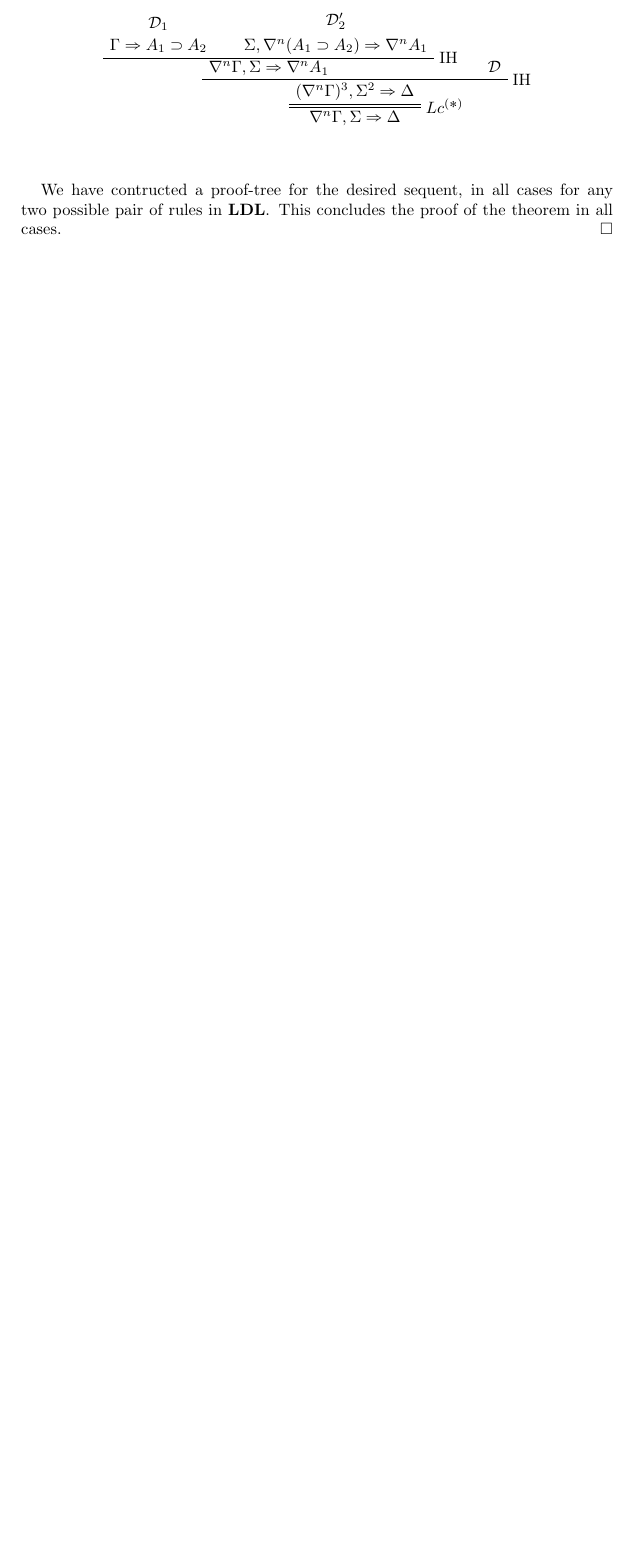
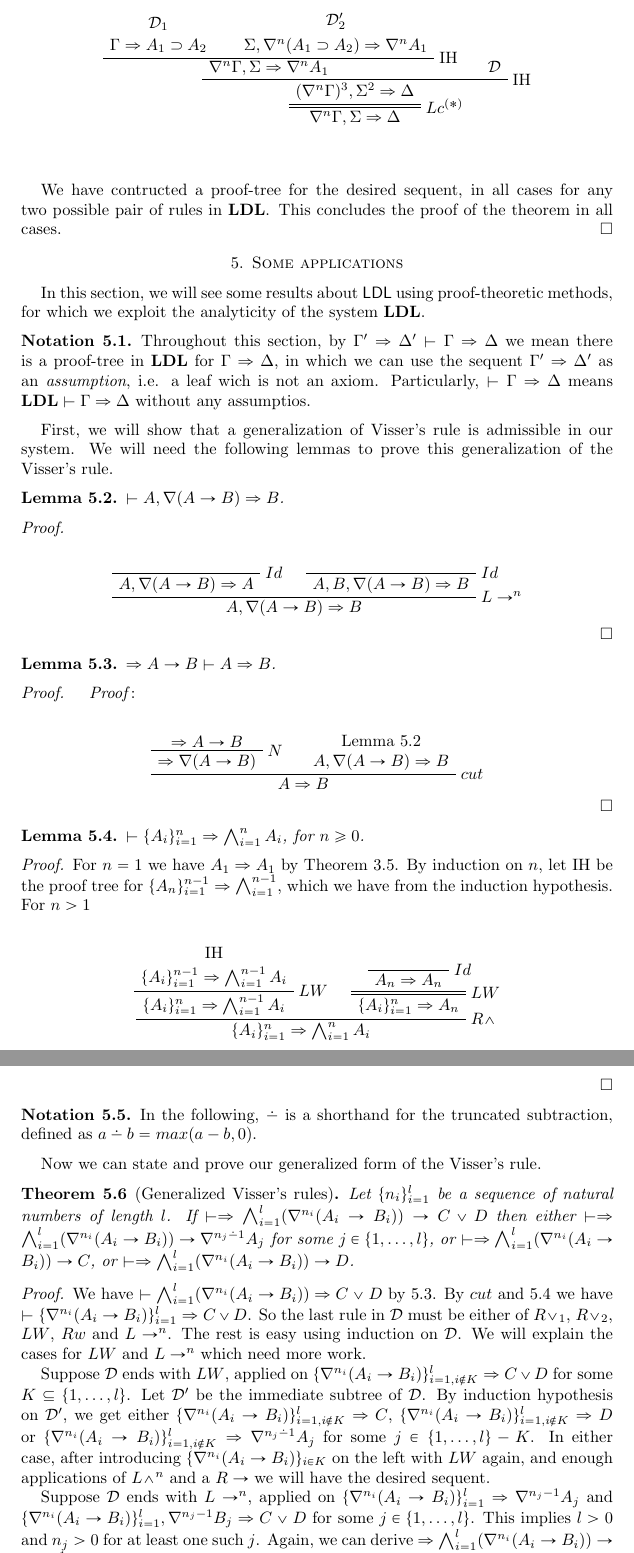
Before and after one commit to BelegCuthalion/ldl, a LaTeX paper (ldl.tex, which reads applications.tex): part of page 15 of 15 before the commit and two parts of pages 15 and 16 of 16 after it, the two joined at a grey line, cut so that both start at the same text, the shorter picture padded with empty space. Compiled offline with pdfLaTeX.

Commit message:
added applications

```diff
--- /dev/null
+++ b/applications.tex
@@ -0,0 +1,86 @@
+In this section, we will see some results about $\ldl$ using proof-theoretic methods, for which we exploit the analyticity of the system $\LDL$.
+
+\begin{nota}
+	Throughout this section, by $\Gamma' \Rightarrow \Delta' \vdash \Gamma \Rightarrow \Delta$ we mean there is a proof-tree in $\LDL$ for $\Gamma \Rightarrow \Delta$, in which we can use the sequent $\Gamma' \Rightarrow \Delta'$ as an \emph{assumption}, i.e. a leaf wich is not an axiom. Particularly, $\vdash \Gamma \Rightarrow \Delta$ means $\LDL \vdash \Gamma \Rightarrow \Delta$ without any assumptios.
+\end{nota}
+
+First, we will show that a generalization of Visser's rule is admissible in our system. We will need the following lemmas to prove this generalization of the Visser's rule.
+
+\begin{lem}\label{lem:modus-ponens}
+  $\vdash A , \nabla (A \rightarrow B) \Rightarrow B$.
+\end{lem}
+\begin{proof} \quad
+  \begin{prooftree}
+    \AXC{}
+    \RightLabel{$Id$}
+    \UIC{$A, \nabla (A \rightarrow B) \Rightarrow A$}
+
+    \AXC{}
+    \RightLabel{$Id$}
+    \UIC{$A, B, \nabla (A \rightarrow B) \Rightarrow B$}
+
+    \RightLabel{$L \rightarrow ^n$}
+    \BIC{$A , \nabla (A \rightarrow B) \Rightarrow B$}
+  \end{prooftree}
+\end{proof}
+
+\begin{lem}\label{lem:impl-elim}
+  $\Rightarrow A \rightarrow B \vdash A \Rightarrow B$.
+\end{lem}
+\begin{proof}\quad
+  \textit{Proof}:
+  \begin{prooftree}
+    \AXC{$\Rightarrow A \rightarrow B$}
+    \RightLabel{$N$}
+    \UIC{$\Rightarrow \nabla (A \rightarrow B)$}
+
+    \AXC{Lemma \ref{lem:modus-ponens}} \noLine
+    \UIC{$A, \nabla (A \rightarrow B) \Rightarrow B$}
+
+    \RightLabel{$cut$}
+    \BIC{$A \Rightarrow B$}
+  \end{prooftree}
+\end{proof}
+
+\begin{lem}\label{lem:conj-context}
+  $\vdash \{ A_i \}_{i=1}^n \Rightarrow \bigwedge_{i=1}^n A_i$, for $n \geq 0$.
+\end{lem}
+
+\begin{proof}
+  For $n = 1$ we have $A_1 \Rightarrow A_1$ by Theorem \ref{thm:id-adm}. By induction on $n$, let IH be the proof tree for $\{ A_n \}_{i=1}^{n-1} \Rightarrow \bigwedge_{i=1}^{n-1}$, which we have from the induction hypothesis. For $n > 1$
+  \begin{prooftree}
+    \AXC{IH}
+    \noLine
+    \UIC{$\{ A_i \}_{i=1}^{n-1} \Rightarrow \bigwedge_{i=1}^{n-1} A_i$}
+    \RightLabel{$LW$}
+    \UIC{$\{ A_i \}_{i=1}^n \Rightarrow \bigwedge_{i=1}^{n-1} A_i$}
+
+    \AXC{}
+    \RightLabel{$Id$}
+    \UIC{$A_n \Rightarrow A_n$}
+    \doubleLine \RightLabel{$LW$}
+    \UIC{$\{ A_i \}_{i=1}^n \Rightarrow A_n$}
+
+    \RightLabel{$R\wedge$}
+    \BIC{$\{ A_i \}_{i=1}^n \Rightarrow \bigwedge_{i=1}^n A_i$}
+  \end{prooftree}
+\end{proof}
+
+
+\begin{nota}
+	In the following, $\dotdiv$ is a shorthand for the truncated subtraction, defined as $a \dotdiv b = max(a-b, 0)$.
+\end{nota}
+
+Now we can state and prove our generalized form of the Visser's rule.
+
+\begin{thm}[Generalized Visser's rules]\label{thm:visser}
+  Let $\{ n_i \}_{i=1}^l$ be a sequence of natural numbers of length $l$. If $\vdash \Rightarrow \bigwedge_{i=1}^l (\nabla^{n_i} (A_i \rightarrow B_i)) \rightarrow C \vee D$ then either $\vdash \Rightarrow \bigwedge_{i=1}^l (\nabla^{n_i} (A_i \rightarrow B_i)) \rightarrow \nabla^{n_j \dotdiv 1} A_j$ for some $j \in \{ 1 , \dots , l \}$, or $\vdash \Rightarrow \bigwedge_{i=1}^l (\nabla^{n_i} (A_i \rightarrow B_i)) \rightarrow C$, or $\vdash \Rightarrow \bigwedge_{i=1}^l (\nabla^{n_i} (A_i \rightarrow B_i)) \rightarrow D$.
+\end{thm}
+
+\begin{proof}
+  We have $\vdash \bigwedge_{i=1}^l (\nabla^{n_i} (A_i \rightarrow B_i)) \Rightarrow C \vee D$ by \ref{lem:impl-elim}. By $cut$ and \ref{lem:conj-context} we have $\vdash \{ \nabla^{n_i} (A_i \rightarrow B_i) \}_{i=1}^l \Rightarrow$ $C \vee D$. So the last rule in $\D$ must be either of $R \vee_1$, $R \vee_2$, $LW$, $Rw$ and $L \rightarrow ^n$. The rest is easy using induction on $\D$. We will explain the cases for $LW$ and $L \rightarrow ^n$ which need more work.
+
+  Suppose $\D$ ends with $LW$, applied on $\{ \nabla^{n_i} (A_i \rightarrow B_i) \}_{i=1,i \notin K}^l \Rightarrow C \vee D$ for some $K \subseteq \{ 1 , \dots , l \}$. Let $\D'$ be the immediate subtree of $\D$. By induction hypothesis on $\D'$, we get either $\{ \nabla^{n_i} (A_i \rightarrow B_i) \}_{i=1,i \notin K}^l \Rightarrow C$, $\{ \nabla^{n_i} (A_i \rightarrow B_i) \}_{i=1,i \notin K}^l \Rightarrow D$ or $\{ \nabla^{n_i} (A_i \rightarrow B_i) \}_{i=1,i \notin K}^l \Rightarrow \nabla^{n_j \dotdiv 1} A_j$ for some $j \in \{ 1 , \dots , l \} - K$. In either case, after introducing $\{\nabla^{n_i} (A_i \rightarrow B_i)\}_{i \in K}$ on the left with $LW$ again, and enough applications of $L \wedge ^n$ and a $R \rightarrow$ we will have the desired sequent.
+
+  Suppose $\D$ ends with $L \rightarrow ^n$, applied on $\{ \nabla^{n_i} (A_i \rightarrow B_i) \}_{i=1}^l \Rightarrow \nabla^{n_j - 1} A_j$ and $\{ \nabla^{n_i} (A_i \rightarrow B_i) \}_{i=1}^l , \nabla^{n_j - 1} B_j \Rightarrow C \vee D$ for some $j \in \{ 1 , \dots , l \}$. This implies $l>0$ and $n_j>0$ for at least one such $j$. Again, we can derive $\Rightarrow  \bigwedge_{i=1}^l (\nabla^{n_i} (A_i \rightarrow B_i)) \rightarrow \nabla^{n_j - 1} A_j$ using proper number of $L \wedge ^n$s and a $R\rightarrow$.
+\end{proof}
--- a/ldl.tex
+++ b/ldl.tex
@@ -35,6 +35,9 @@
 \section{Admissibility of $cut$}
 \input{cut-adm}
 
+\section{Some applications}
+\input{applications}
+
 \bibliographystyle{abbrv}
 \bibliography{refs}
 
```
Also changed, not shown: applications.tex (4 more changed lines).
